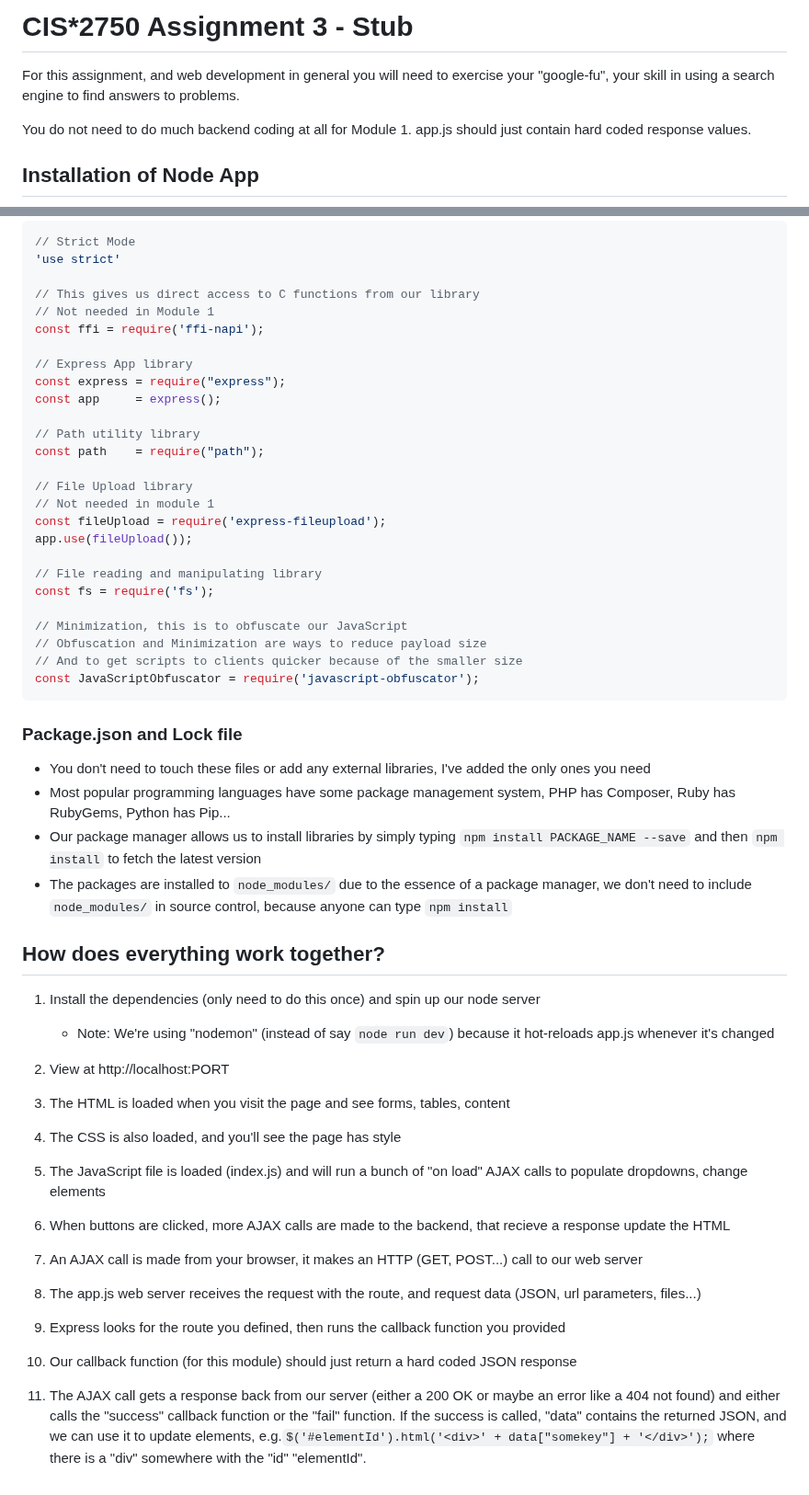
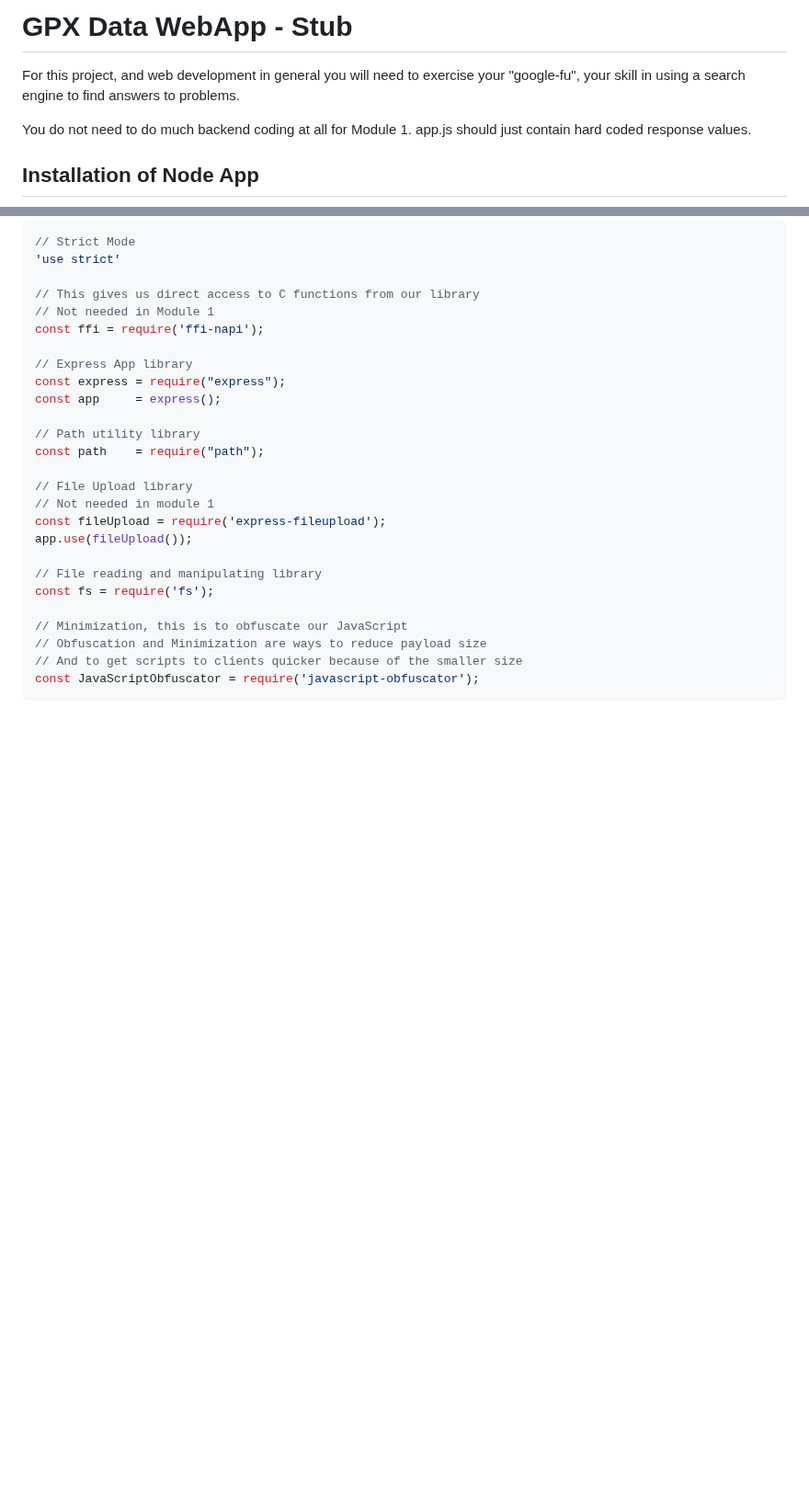
Before and after one commit to Muhsal-droid/GPX-data-WebApp, a Markdown page: README.md, 2 parts joined by grey strips. Shown at 92% size. GitHub-like rendering; blank space fills up the shorter version.

````diff
--- a/README.md
+++ b/README.md
@@ -1,6 +1,6 @@
-# CIS*2750 Assignment 3 - Stub
+# GPX Data WebApp - Stub
 
-For this assignment, and web development in general you will need to exercise your "google-fu", your skill in using a search engine to find answers to problems.
+For this project, and web development in general you will need to exercise your "google-fu", your skill in using a search engine to find answers to problems.
 
 You do not need to do much backend coding at all for Module 1. app.js should just contain hard coded response values.
 
@@ -336,35 +336,3 @@ const fs = require('fs');
 // And to get scripts to clients quicker because of the smaller size
 const JavaScriptObfuscator = require('javascript-obfuscator');
 ```
-
-### Package.json and Lock file
-
-* You don't need to touch these files or add any external libraries, I've added the only ones you need
-* Most popular programming languages have some package management system, PHP has Composer, Ruby has RubyGems, Python has Pip...
-* Our package manager allows us to install libraries by simply typing `npm install PACKAGE_NAME --save` and then `npm install` to fetch the latest version
-* The packages are installed to `node_modules/` due to the essence of a package manager, we don't need to include `node_modules/` in source control, because anyone can type `npm install`
-
-## How does everything work together?
-
-1. Install the dependencies (only need to do this once) and spin up our node server
-    * Note: We're using "nodemon" (instead of say `node run dev`) because it hot-reloads app.js whenever it's changed
-
-2. View at http://localhost:PORT
-
-3. The HTML is loaded when you visit the page and see forms, tables, content
-
-4. The CSS is also loaded, and you'll see the page has style
-
-5. The JavaScript file is loaded (index.js) and will run a bunch of "on load" AJAX calls to populate dropdowns, change elements
-
-6. When buttons are clicked, more AJAX calls are made to the backend, that recieve a response update the HTML
-
-7. An AJAX call is made from your browser, it makes an HTTP (GET, POST...) call to our web server
-
-8. The app.js web server receives the request with the route, and request data (JSON, url parameters, files...)
-
-9. Express looks for the route you defined, then runs the callback function you provided
-
-10. Our callback function (for this module) should just return a hard coded JSON response
-
-11. The AJAX call gets a response back from our server (either a 200 OK or maybe an error like a 404 not found) and either calls the "success" callback function or the "fail" function. If the success is called, "data" contains the returned JSON, and we can use it to update elements, e.g.`$('#elementId').html('<div>' + data["somekey"] + '</div>');` where there is a "div" somewhere with the "id" "elementId".
````
